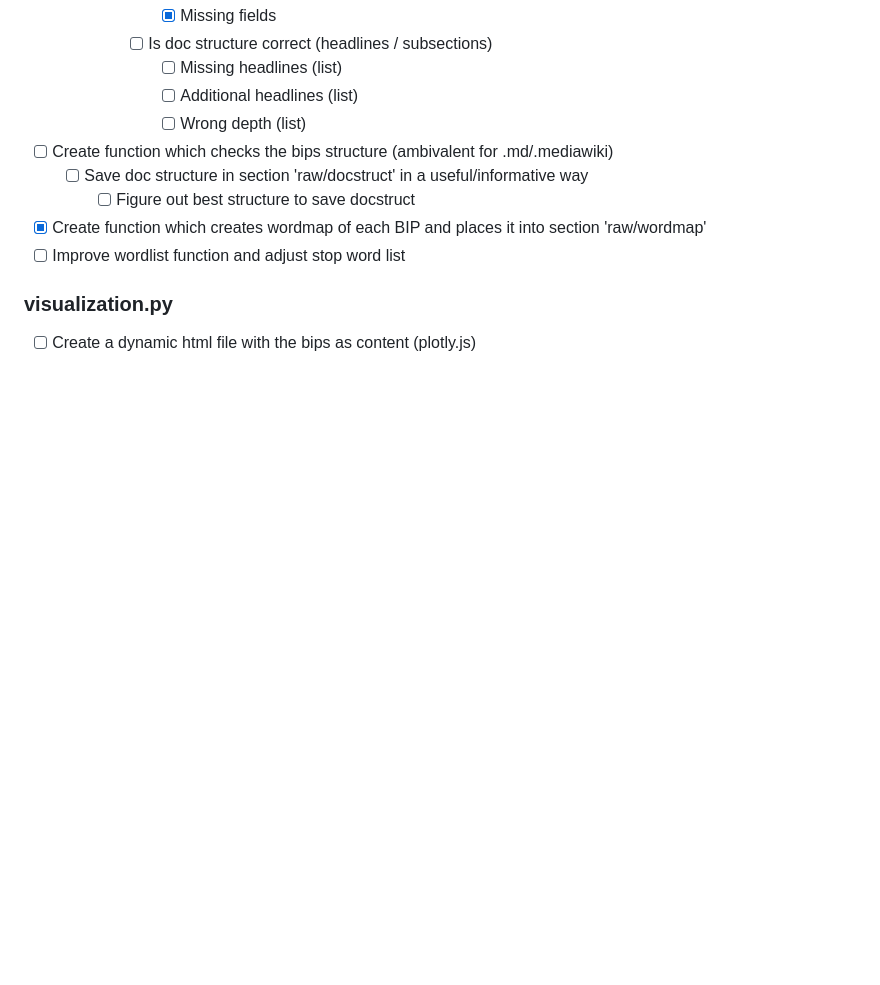
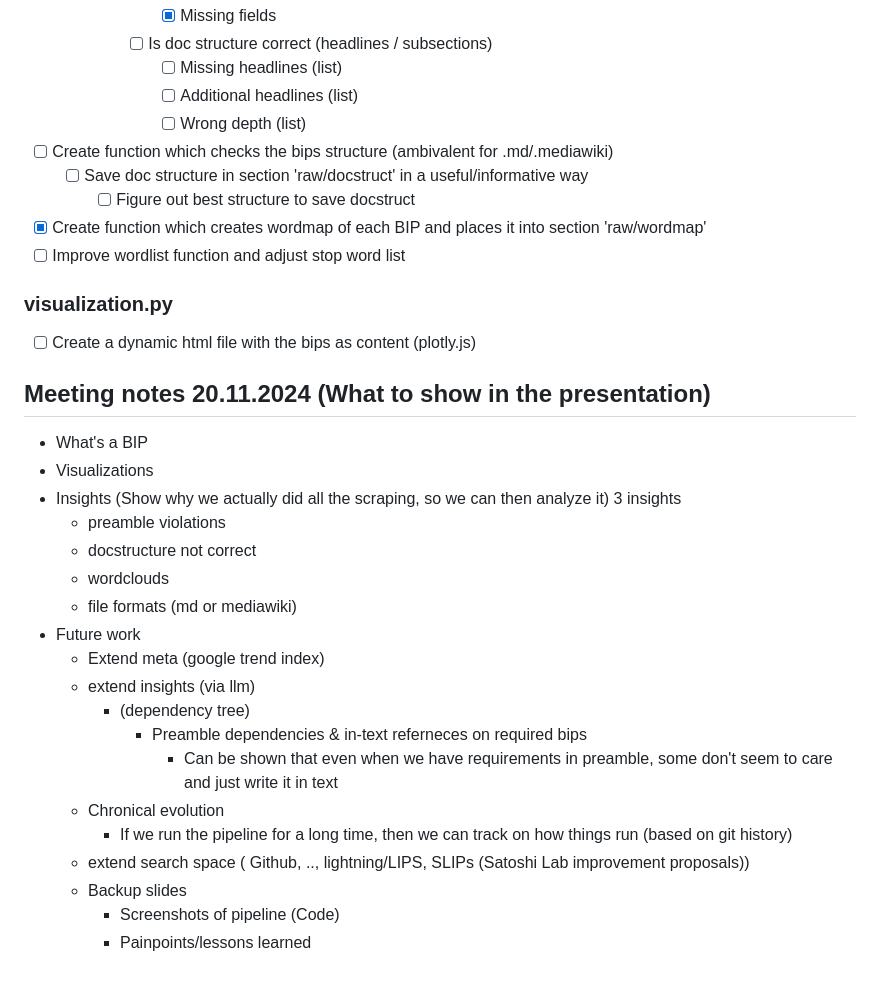
Before and after one commit to SEG-UNIBE/cdv-explorer, a Markdown page: doc.md, the part around the change. Drawn GitHub-style; blank space fills up the shorter version.

Commit message:
Added meeting notes

```diff
--- a/doc.md
+++ b/doc.md
@@ -78,3 +78,24 @@ Adds metadata and insights about each BIP to the corresponding JSON file. For th
 - [ ] Improve wordlist function and adjust stop word list
 ### visualization.py
 - [ ] Create a dynamic html file with the bips as content (plotly.js)
+
+## Meeting notes 20.11.2024 (What to show in the presentation)
+- What's a BIP
+- Visualizations
+- Insights (Show why we actually did all the scraping, so we can then analyze it) 3 insights
+  - preamble violations
+  - docstructure not correct
+  - wordclouds
+  - file formats (md or mediawiki)
+- Future work
+  - Extend meta (google trend index)
+  - extend insights (via llm)
+    - (dependency tree)
+      - Preamble dependencies & in-text referneces on required bips
+        - Can be shown that even when we have requirements in preamble, some don't seem to care and just write it in text
+  - Chronical evolution
+    - If we run the pipeline for a long time, then we can track on how things run (based on git history)
+  - extend search space ( Github, .., lightning/LIPS, SLIPs (Satoshi Lab improvement proposals))
+  - Backup slides
+    - Screenshots of pipeline (Code)
+    - Painpoints/lessons learned
```
